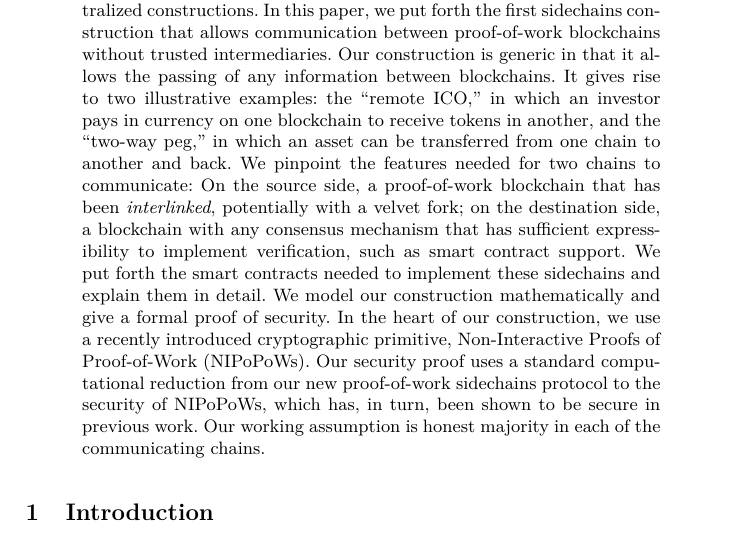
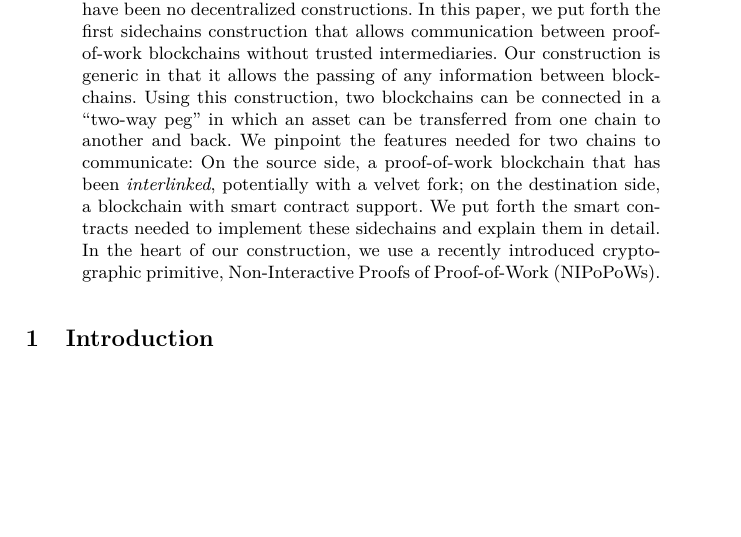
Before and after one commit to dionyziz/sidechains-pow, a LaTeX paper (sidechains-pow.tex, which reads abstract.tex): part of page 1 of 20, cut so that both start at the same text, the shorter picture padded with empty space. Compiled offline with pdfLaTeX.

Commit message:
Short version abstract

```diff
--- a/abstract.tex
+++ b/abstract.tex
@@ -8,21 +8,25 @@ other applications,  allow the transfer of value from one chain to another, but
 so far  there have been no decentralized constructions.  In this paper, we put
 forth the first sidechains construction that allows communication between
 proof-of-work blockchains without trusted intermediaries. Our construction is
-generic in that it allows the passing of any information between blockchains. It
-gives  rise to two illustrative examples: the ``remote ICO,'' in which an
-investor pays in currency on one blockchain to receive tokens in another, and
-the ``two-way peg,'' in which an asset can be transferred from one chain to
+generic in that it allows the passing of any information between blockchains.
+Using this construction, two blockchains can be connected in a
+``two-way peg'' in which an asset can be transferred from one chain to
 another and back. We pinpoint the features needed for two chains to communicate:
 On the source side, a proof-of-work blockchain that has been {\em interlinked},
-potentially with a velvet fork; on the destination side, a blockchain with any
-consensus mechanism that has sufficient expressibility to implement
-verification, such as smart contract support. We put forth the smart contracts
-needed to implement these sidechains and explain them in detail. We model our
-construction mathematically and give a formal proof of security. In the heart of
-our construction, we use a recently introduced cryptographic primitive,
-Non-Interactive Proofs of Proof-of-Work (NIPoPoWs). Our security proof uses a
-standard computational reduction from our new proof-of-work sidechains protocol
-to the security of NIPoPoWs, which has, in turn, been shown to be secure in
-previous work. Our working assumption is honest majority in each of the
-communicating chains.
+potentially with a velvet fork; on the destination side, a blockchain with smart
+contract support. We put forth the smart contracts needed to implement these
+sidechains and explain them in detail.
+\ifshort\else
+We model our construction mathematically
+and give a formal proof of security.
+\fi
+In the heart of our construction, we use a
+recently introduced cryptographic primitive, Non-Interactive Proofs of
+Proof-of-Work (NIPoPoWs).
+\ifshort\else
+Our security proof uses a standard computational
+reduction from our new proof-of-work sidechains protocol to the security of
+NIPoPoWs, which has, in turn, been shown to be secure in previous work. Our
+working assumption is honest majority in each of the communicating chains.
+\fi
 \end{abstract}
```
